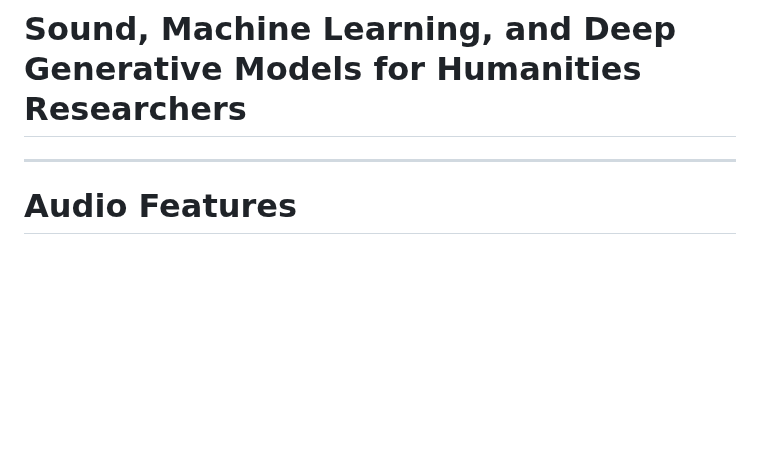
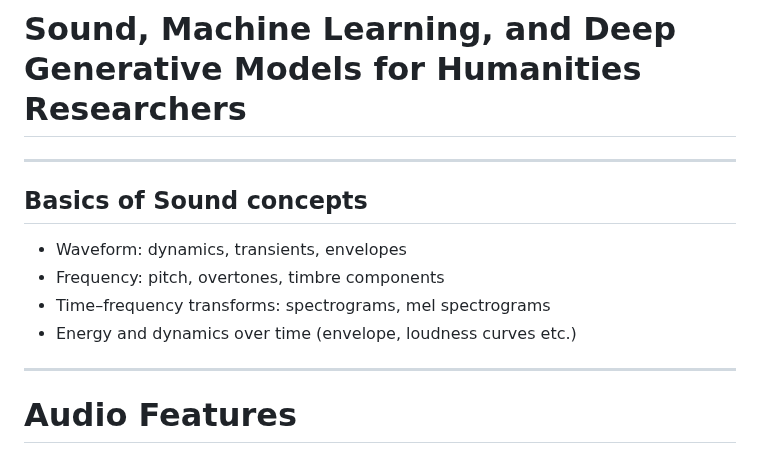
Before and after one commit to ktatar/2026-02_linneaus_audio, a Markdown page: index.md, the part around the change. GitHub-like rendering; blank space fills up the shorter version.

Commit message:
Feb 27, 2026, 4:39 PM

```diff
--- a/index.md
+++ b/index.md
@@ -20,7 +20,14 @@ https://marpit.marp.app/directives?id=local-directives-1
 
 # Sound, Machine Learning, and Deep Generative Models for Humanities Researchers
 
+---
 
+## Basics of Sound concepts
+
+- Waveform: dynamics, transients, envelopes
+- Frequency: pitch, overtones, timbre components
+- Time–frequency transforms: spectrograms, mel spectrograms
+- Energy and dynamics over time (envelope, loudness curves etc.)
 
 ---
 
```
